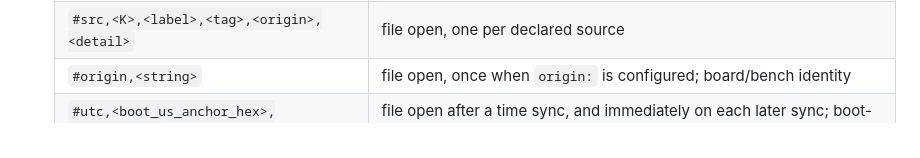
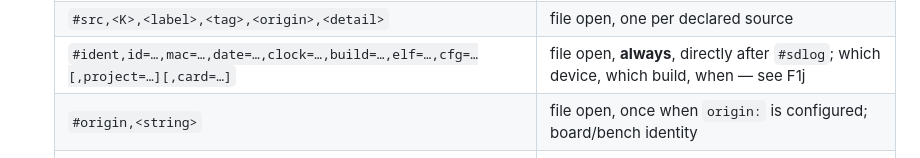
Before and after one commit to kipp-ing/ESPCars, a Markdown page: docs/sd_logger-spec.md, the part around one of its changes. Drawn GitHub-style.

```diff
--- a/docs/sd_logger-spec.md
+++ b/docs/sd_logger-spec.md
@@ -544,6 +544,7 @@ eras apart on a card that holds both, without sniffing.
   |---|---|
   | `#sdlog,<fmtver>,<seq>,<t_us>,<esphome_ver>` | file open |
   | `#src,<K>,<label>,<tag>,<origin>,<detail>` | file open, one per declared source |
+  | `#ident,id=…,mac=…,date=…,clock=…,build=…,elf=…,cfg=…[,project=…][,card=…]` | file open, **always**, directly after `#sdlog`; which device, which build, when — see F1j |
   | `#origin,<string>` | file open, once when `origin:` is configured; board/bench identity |
   | `#utc,<boot_us_anchor_hex>,<utc_us_hex>` | file open after a time sync, and immediately on each later sync; boot-to-UTC correspondence |
   | `#clock,@<t>,<utc_us_hex>,<basis>,<src>[,<detail>]` | file open, every 32 KiB / 10 s, after each sync, before `#close`; the wall clock and what it is worth — see [`sd_logger-clock-spec.md`](sd_logger-clock-spec.md) |
```
Also changed, not shown: other parts of docs/sd_logger-spec.md (+59 -0 lines).
